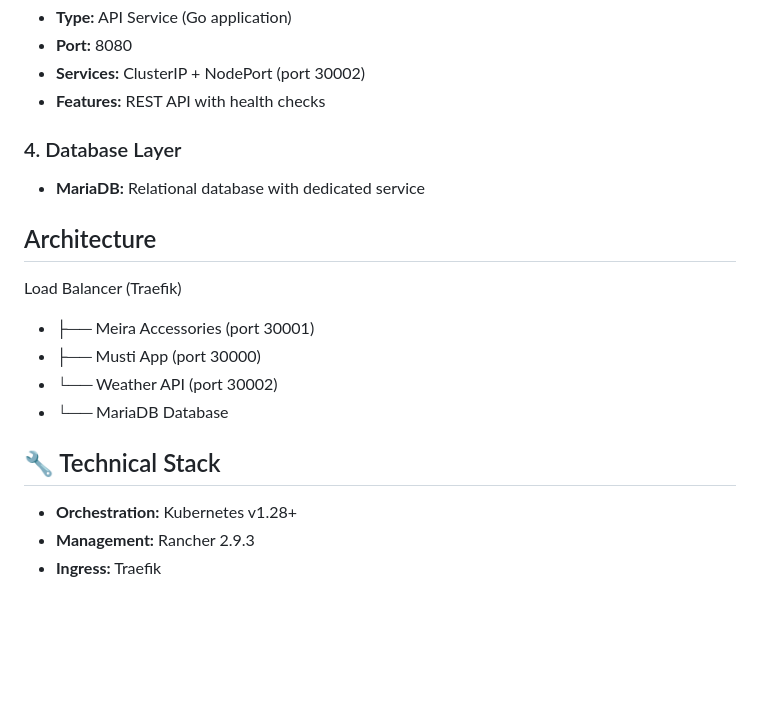
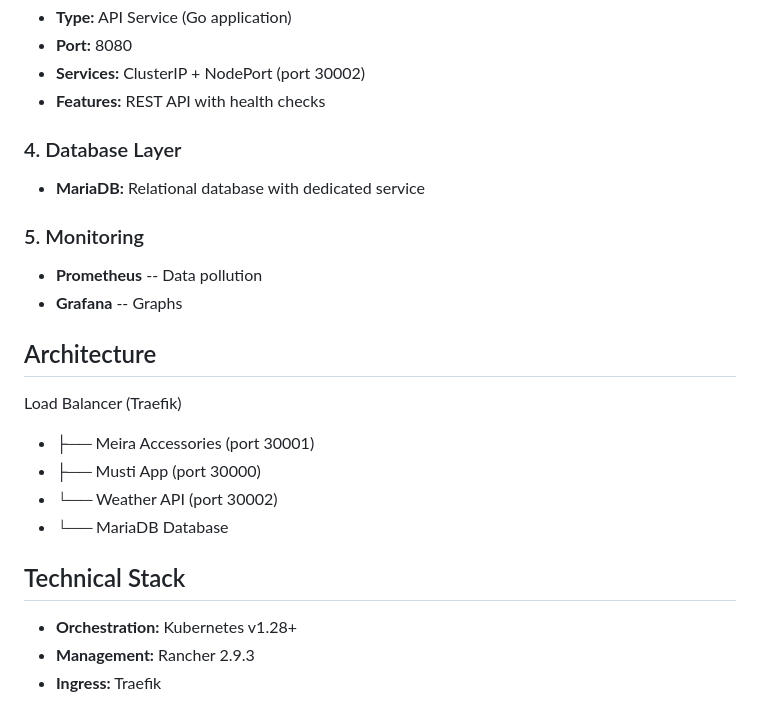
Before and after one commit to mozkaya1/kubernetes-production-setup, a Markdown page: README.md, the part around one of its changes. Rendered like a GitHub page; blank space fills up the shorter version.

```diff
--- a/README.md
+++ b/README.md
@@ -24,6 +24,10 @@ This repository contains production-ready Kubernetes configurations for a multi-
 ### 4. Database Layer
 - **MariaDB:** Relational database with dedicated service
 
+### 5. Monitoring
+- **Prometheus** -- Data pollution
+- **Grafana** -- Graphs
+
 ## Architecture
 
 Load Balancer (Traefik)
@@ -32,7 +36,7 @@ Load Balancer (Traefik)
 - └── Weather API (port 30002)
 - └── MariaDB Database
 
-## 🔧 Technical Stack
+##  Technical Stack
 
 - **Orchestration:** Kubernetes v1.28+
 - **Management:** Rancher 2.9.3
```
Also changed, not shown: other parts of README.md (+12 -1 lines), monitoring.png (added), rancher.png (added), 4 other files.
